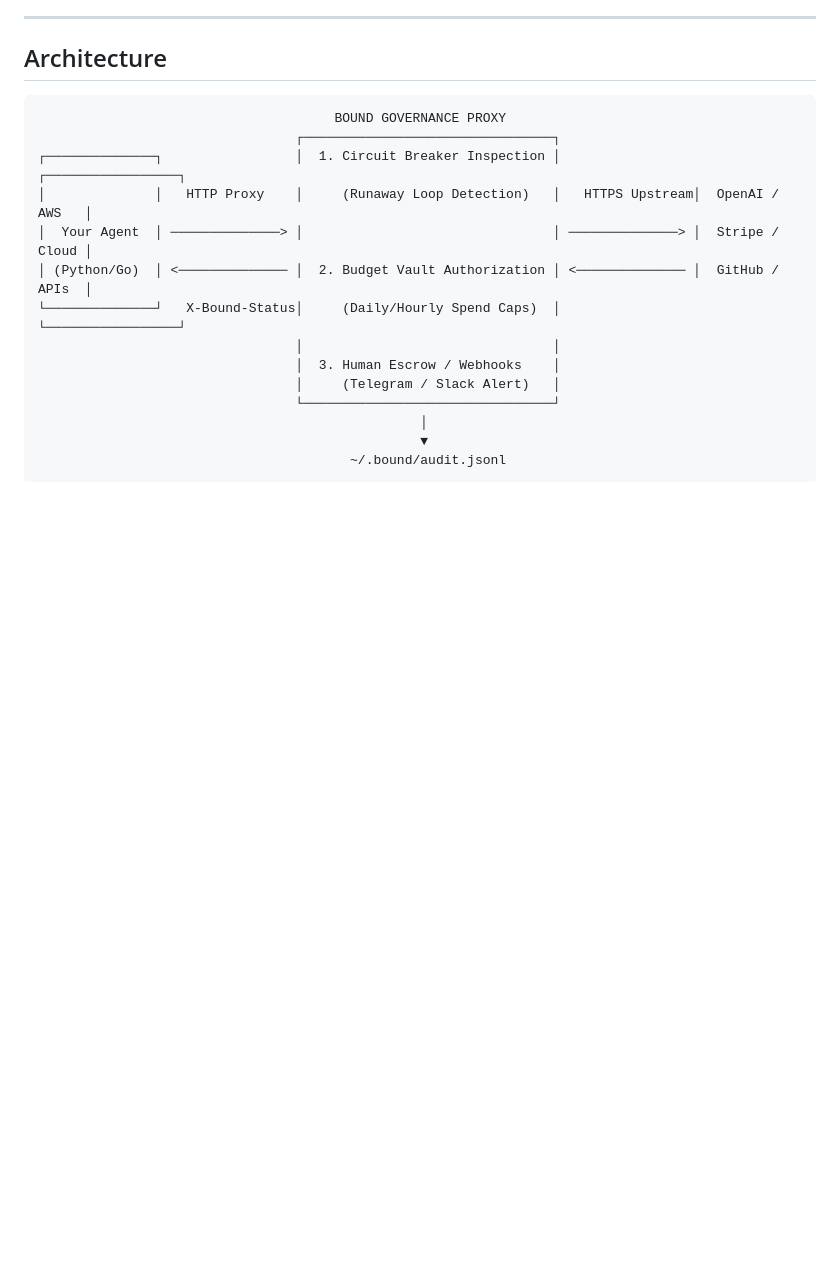
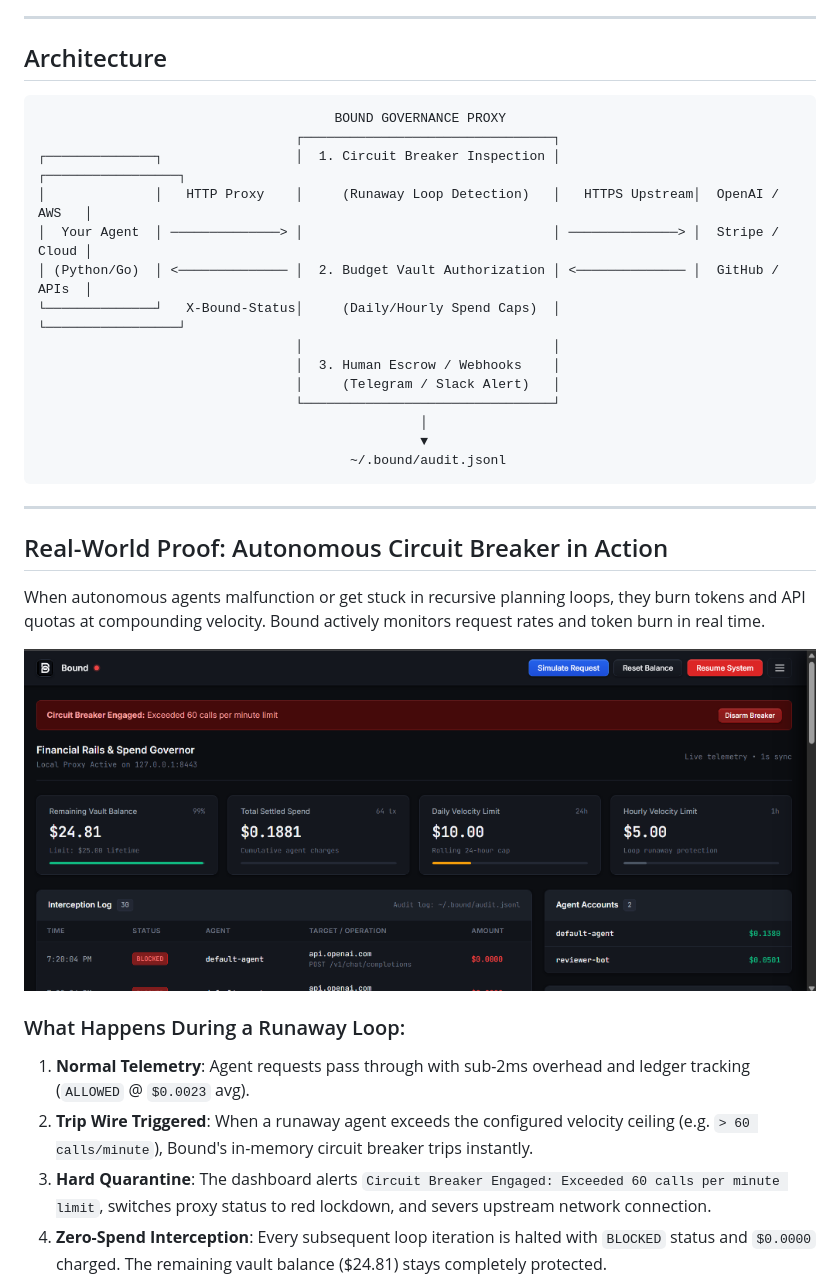
Before and after one commit to 404kernel/bound, a Markdown page: README.md, the part around one of its changes. GitHub-like rendering; pictures changed too: assets/circuit-breaker.png (added); blank space fills up the shorter version.

````diff
--- a/README.md
+++ b/README.md
@@ -71,3 +71,21 @@ Autonomous AI agents (Claude Code, AutoGPT, CrewAI, LangChain, custom loops) are
                                                  │
                                                  ▼
                                         ~/.bound/audit.jsonl
+```
+
+---
+
+## Real-World Proof: Autonomous Circuit Breaker in Action
+
+When autonomous agents malfunction or get stuck in recursive planning loops, they burn tokens and API quotas at compounding velocity. Bound actively monitors request rates and token burn in real time.
+
+<p align="center">
+  <img src="assets/circuit-breaker.png" width="100%" alt="Bound Autonomous Circuit Breaker Engaged" />
+</p>
+
+### What Happens During a Runaway Loop:
+1. **Normal Telemetry**: Agent requests pass through with sub-2ms overhead and ledger tracking (`ALLOWED` @ `$0.0023` avg).
+2. **Trip Wire Triggered**: When a runaway agent exceeds the configured velocity ceiling (e.g. `> 60 calls/minute`), Bound's in-memory circuit breaker trips instantly.
+3. **Hard Quarantine**: The dashboard alerts `Circuit Breaker Engaged: Exceeded 60 calls per minute limit`, switches proxy status to red lockdown, and severs upstream network connection.
+4. **Zero-Spend Interception**: Every subsequent loop iteration is halted with `BLOCKED` status and `$0.0000` charged. The remaining vault balance ($24.81) stays completely protected.
+
````
Also changed, not shown: other parts of README.md (+19 -0 lines), assets/interception-allowed.png (added), assets/interception-blocked.png (added), assets/terminal-rejection.png (added), 1 other file.
